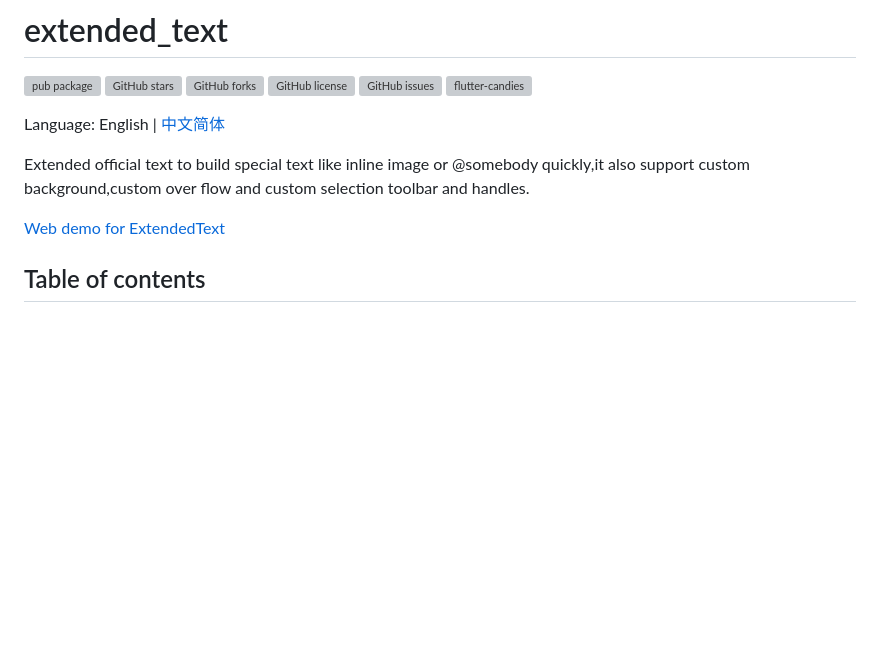
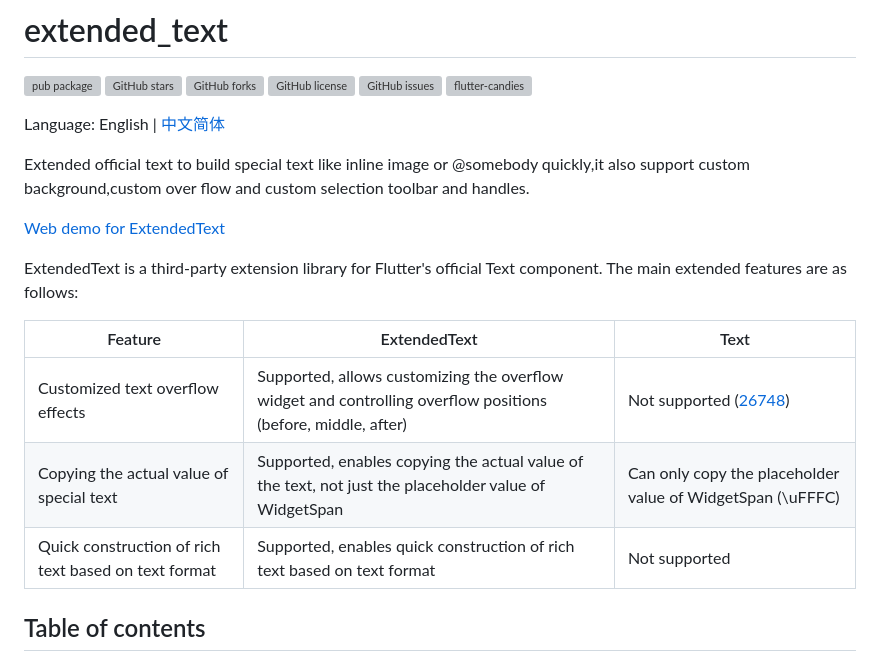
Before and after one commit to fluttercandies/extended_text, a Markdown page: README.md, the part around the change. Rendered like a GitHub page; blank space fills up the shorter version; grey boxes are pictures that could not be loaded.

Commit message:
Add main differences between Text and ExtendedText

```diff
--- a/README.md
+++ b/README.md
@@ -7,6 +7,16 @@ Language: English | [中文简体](README-ZH.md)
 Extended official text to build special text like inline image or @somebody quickly,it also support custom background,custom over flow and custom selection toolbar and handles.
 
 [Web demo for ExtendedText](https://fluttercandies.github.io/extended_text/)
+
+ExtendedText is a third-party extension library for Flutter's official Text component. The main extended features are as follows:
+
+| Feature                                   | ExtendedText                                                |  Text                                  |
+|------------------------------------------|-------------------------------------------------------------|-------------------------------------------------------|
+| Customized text overflow effects          | Supported, allows customizing the overflow widget and controlling overflow positions (before, middle, after) | Not supported ([26748](https://github.com/flutter/flutter/issues/26748)) |
+| Copying the actual value of special text  | Supported, enables copying the actual value of the text, not just the placeholder value of WidgetSpan | Can only copy the placeholder value of WidgetSpan (\uFFFC) |
+| Quick construction of rich text based on text format  | Supported, enables quick construction of rich text based on text format | Not supported                                            |
+
+
 ## Table of contents
 - [extended\_text](#extended_text)
   - [Table of contents](#table-of-contents)
```
Also changed, not shown: README-ZH.md (+8 -1 lines).
